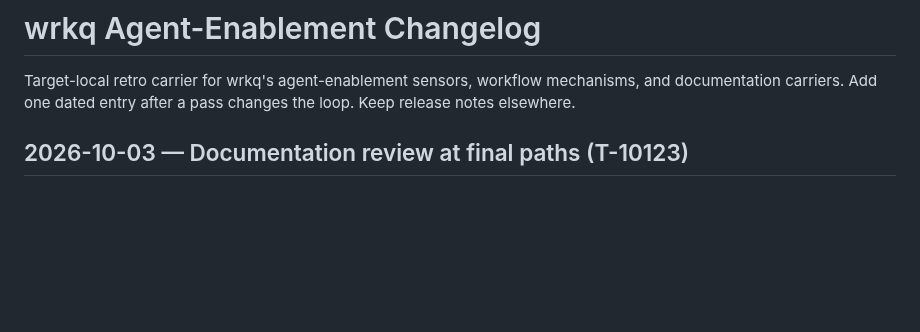
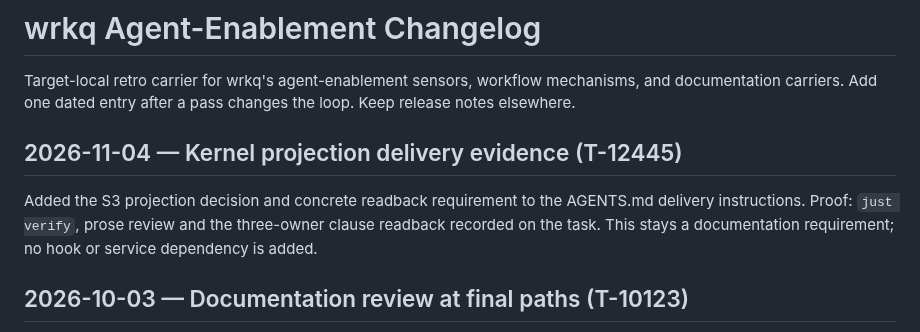
Before and after one commit to lherron/wrkq, a Markdown page: docs/enablement-changelog.md, the part around the change. Rendered like a GitHub page; blank space fills up the shorter version.

Commit message:
docs: require kernel projection evidence for wrkq delivery (T-12445)

```diff
--- a/docs/enablement-changelog.md
+++ b/docs/enablement-changelog.md
@@ -3,6 +3,13 @@
 Target-local retro carrier for wrkq's agent-enablement sensors, workflow
 mechanisms, and documentation carriers. Add one dated entry after a pass changes
 the loop. Keep release notes elsewhere.
+
+## 2026-11-04 — Kernel projection delivery evidence (T-12445)
+
+Added the S3 projection decision and concrete readback requirement to the
+AGENTS.md delivery instructions. Proof: `just verify`, prose review and the
+three-owner clause readback recorded on the task. This stays a documentation
+requirement; no hook or service dependency is added.
 
 ## 2026-10-03 — Documentation review at final paths (T-10123)
 
```
Also changed, not shown: AGENTS.md (+5 -0 lines).
